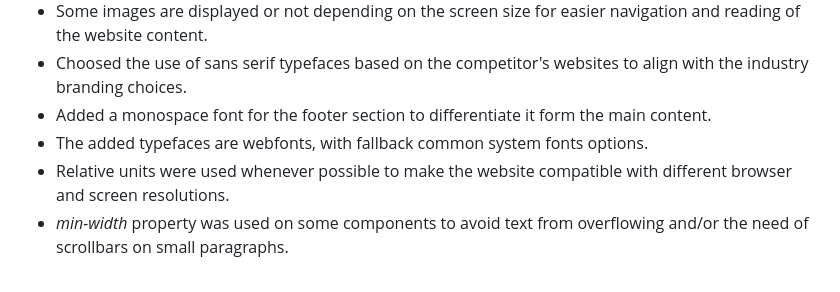
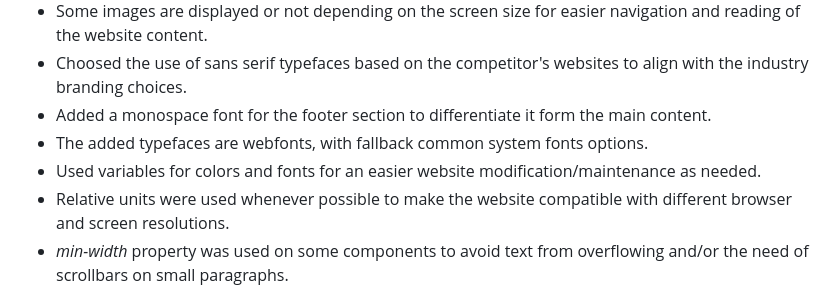
Before and after one commit to LivioDR/INFO-6123-WebDesign-CourseProject, a Markdown page: Readme.md, the part around the change. Rendered like a GitHub page.

Commit message:
added design principles in readme file

```diff
--- a/Readme.md
+++ b/Readme.md
@@ -9,6 +9,7 @@
 - Choosed the use of sans serif typefaces based on the competitor's websites to align with the industry branding choices.
 - Added a monospace font for the footer section to differentiate it form the main content.
 - The added typefaces are webfonts, with fallback common system fonts options.
+- Used variables for colors and fonts for an easier website modification/maintenance as needed.
 - Relative units were used whenever possible to make the website compatible with different browser and screen resolutions.
 - *min-width* property was used on some components to avoid text from overflowing and/or the need of scrollbars on small paragraphs.
 - Used grid for the layout of the main image-text block on each page header.
```
